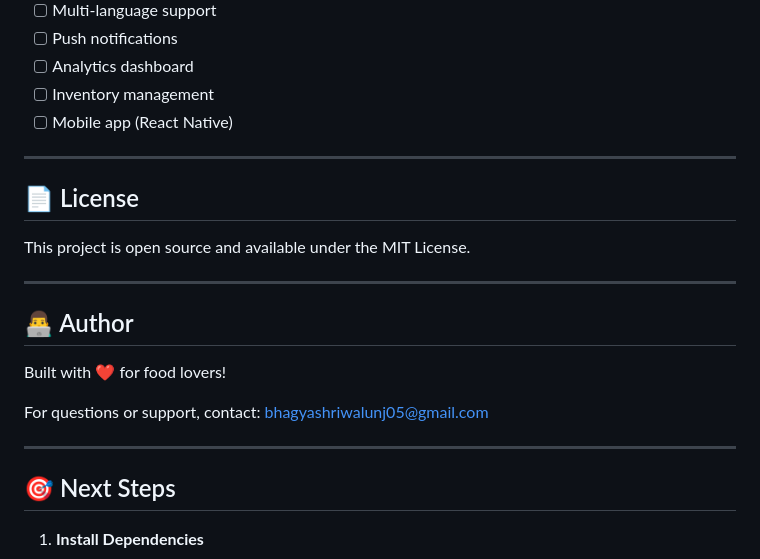
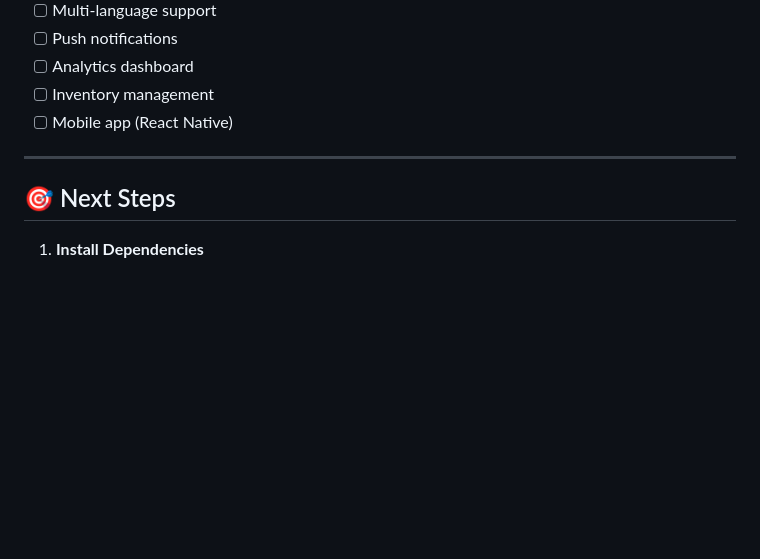
Before and after one commit to Jayshree239/responsive-restaurant-website, a Markdown page: README.md, the part around the change. GitHub-like rendering; blank space fills up the shorter version.

Commit message:
Update README file
Removed license and author sections from README.

```diff
--- a/README.md
+++ b/README.md
@@ -409,20 +409,6 @@ Solution: Change PORT in .env or kill process
 
 ---
 
-## 📄 License
-
-This project is open source and available under the MIT License.
-
----
-
-## 👨‍💻 Author
-
-Built with ❤️ for food lovers!
-
-For questions or support, contact: bhagyashriwalunj05@gmail.com
-
----
-
 ## 🎯 Next Steps
 
 1. **Install Dependencies**
```
